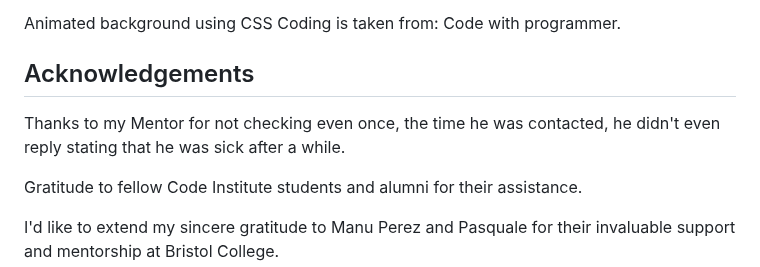
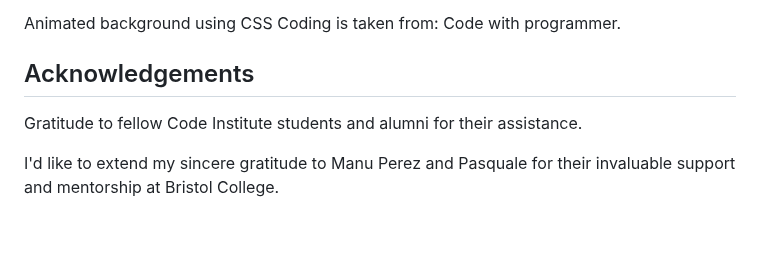
Before and after one commit to Moodyw03/moodloop-final, a Markdown page: README.md, the part around the change. GitHub-like rendering; blank space fills up the shorter version.

```diff
--- a/README.md
+++ b/README.md
@@ -261,7 +261,7 @@ Click [Here](https://help.github.com/en/github/creating-cloning-and-archiving-re
 
 ## Acknowledgements
 
-Thanks to my Mentor for not checking even once, the time he was contacted, he didn't even reply stating that he was sick after a while.
+
 
 Gratitude to fellow Code Institute students and alumni for their assistance.
 
```
